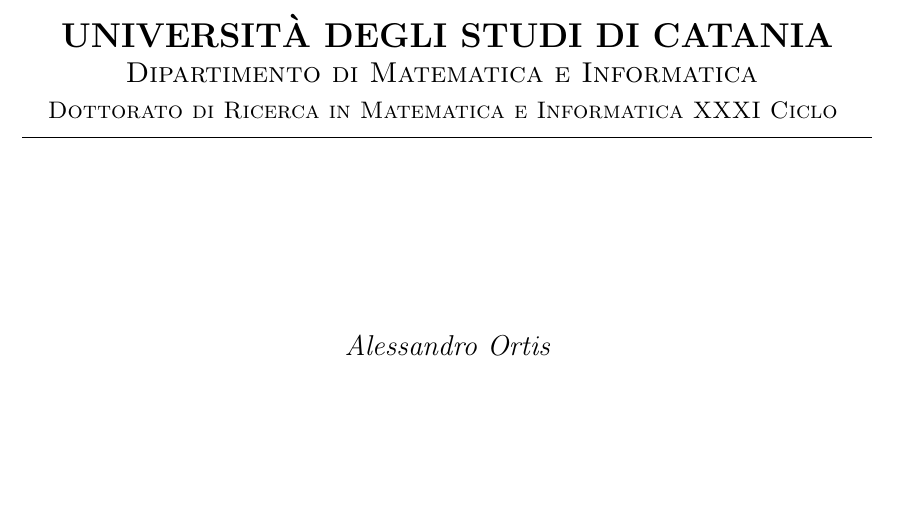
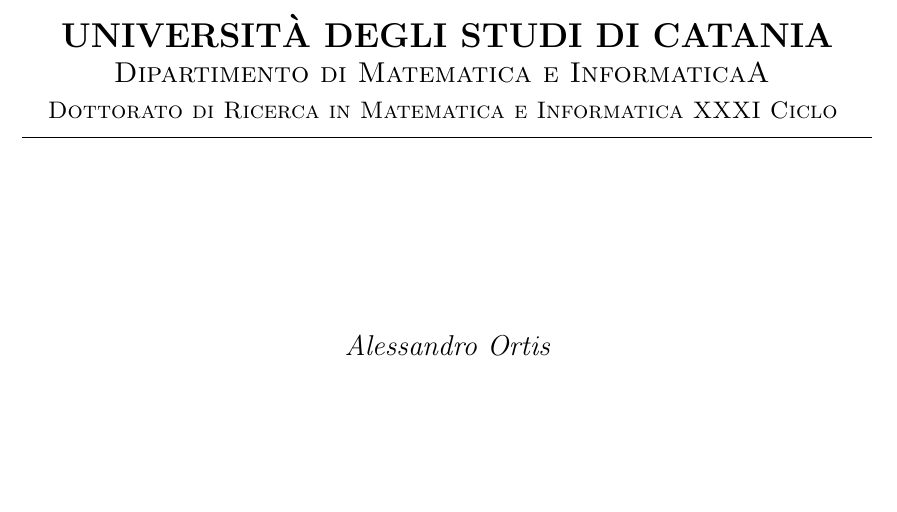
Before and after one commit to alex88o/PhdThesis, a LaTeX thesis (PhDThesis.tex, which reads TeX_files/frontespizio.tex): part of page 1 of 11, cut so that both start at the same text. Compiled offline with pdfLaTeX.

Commit message:
txs auto checkin

```diff
--- a/TeX_files/frontespizio.tex
+++ b/TeX_files/frontespizio.tex
@@ -9,7 +9,7 @@
 
 {\scshape
 \large
-Dipartimento di Matematica e Informatica
+Dipartimento di Matematica e InformaticaA
 }
 
 {\scshape
```
